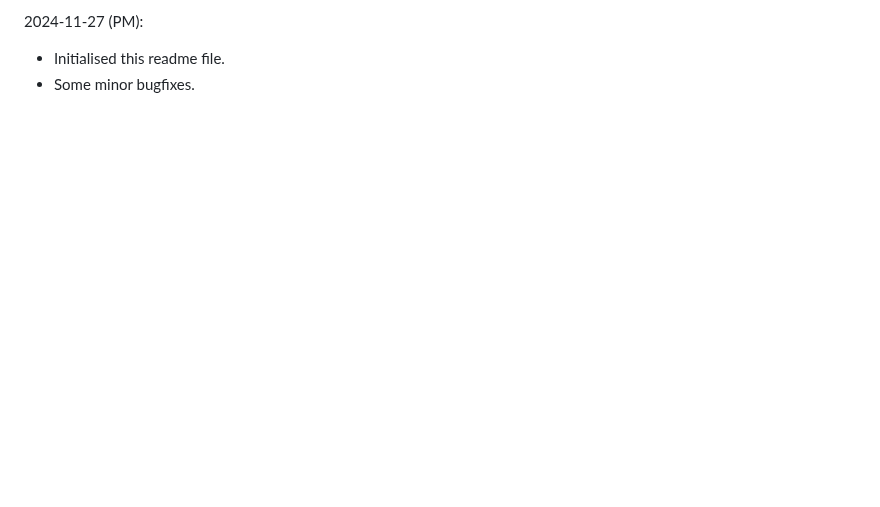
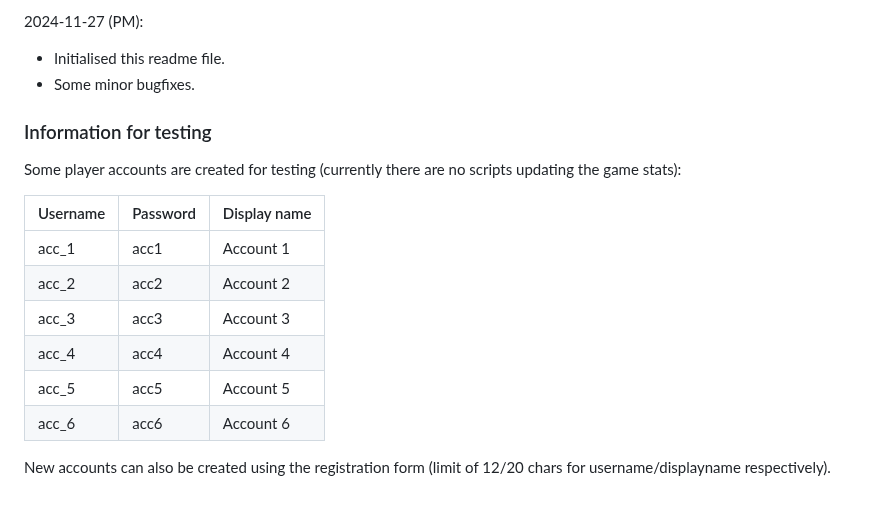
Before and after one commit to DanielYiuBot/ustfighters, a Markdown page: README.md, the part around the change. Drawn GitHub-style; blank space fills up the shorter version.

```diff
--- a/README.md
+++ b/README.md
@@ -41,3 +41,17 @@ Improvements/bugfixes:
 2024-11-27 (PM):
 - Initialised this readme file.
 - Some minor bugfixes.
+
+### Information for testing
+Some player accounts are created for testing (currently there are no scripts updating the game stats):
+
+| Username|Password|Display name |
+|---------|--------|-------------|
+|  acc_1  |  acc1  |  Account 1  |
+|  acc_2  |  acc2  |  Account 2  |
+|  acc_3  |  acc3  |  Account 3  |
+|  acc_4  |  acc4  |  Account 4  |
+|  acc_5  |  acc5  |  Account 5  |
+|  acc_6  |  acc6  |  Account 6  |
+
+New accounts can also be created using the registration form (limit of 12/20 chars for username/displayname respectively).
```
